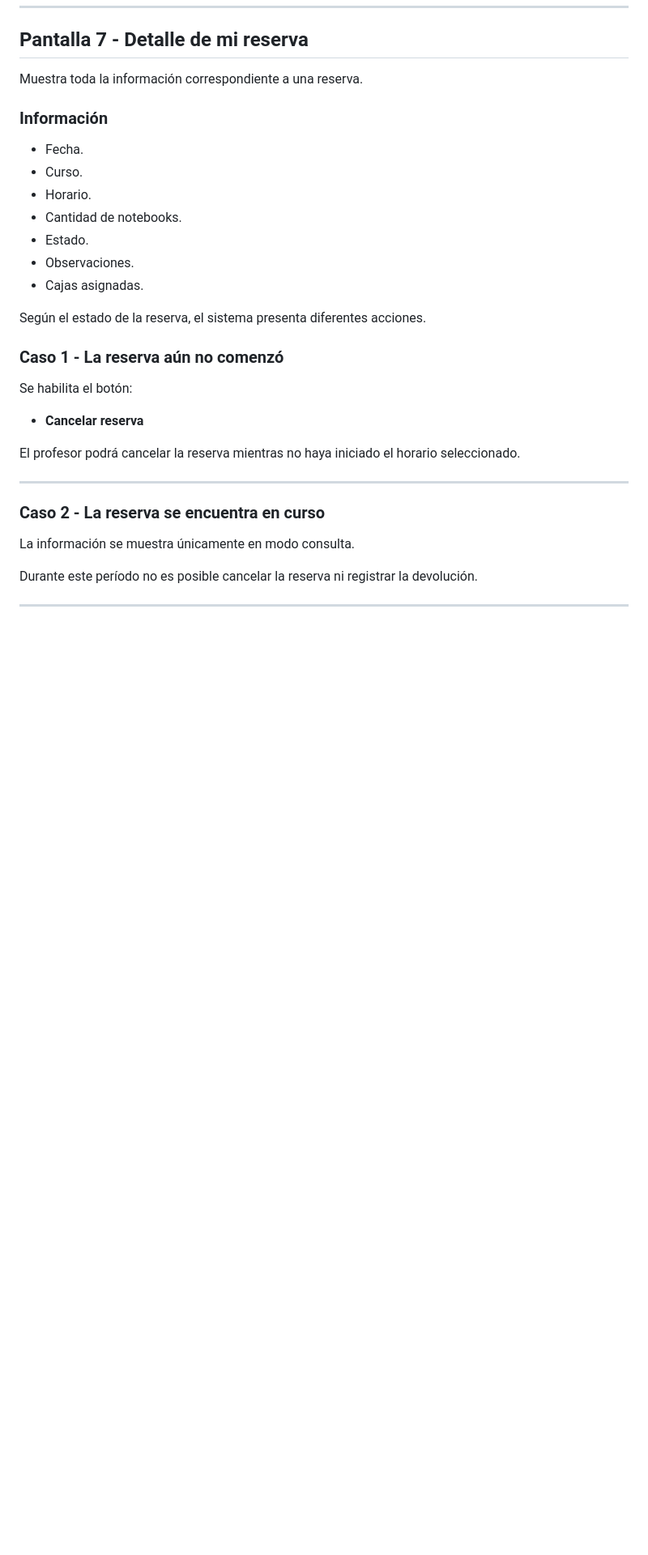
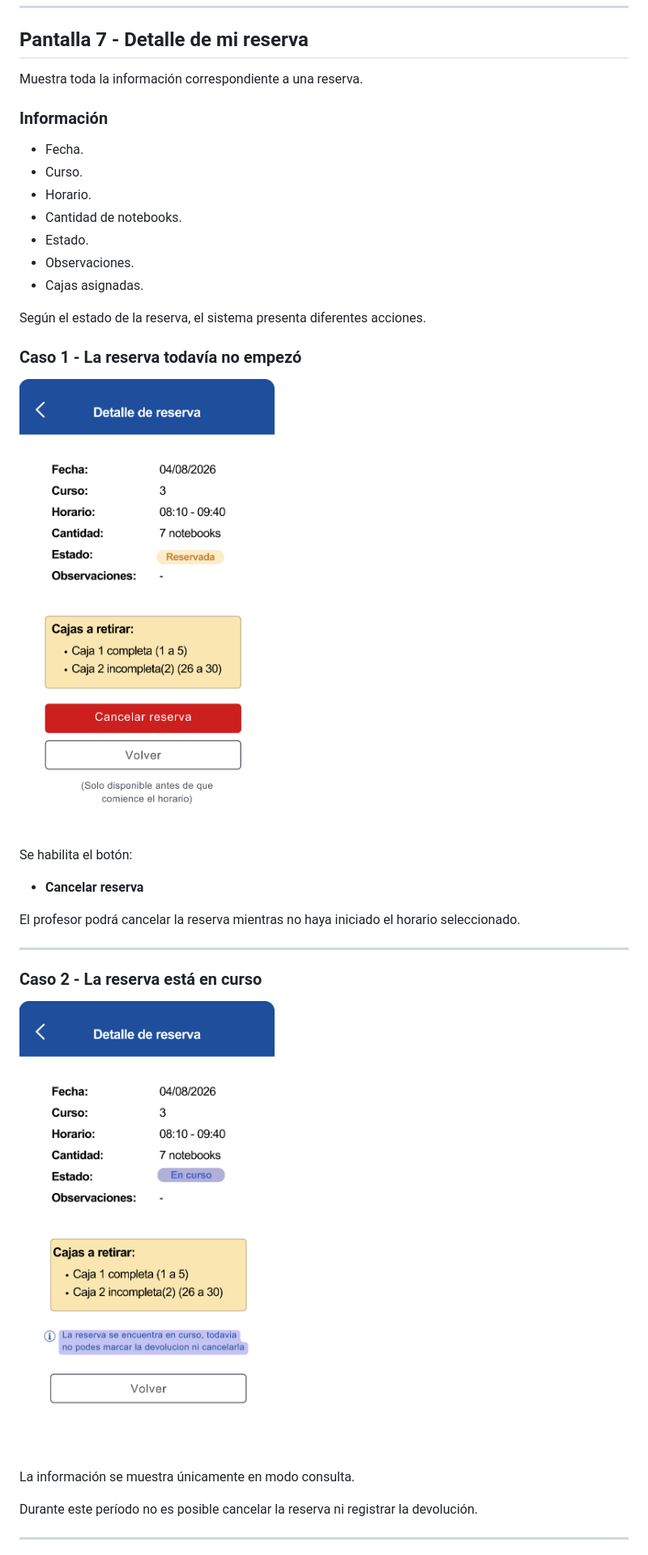
Before and after one commit to proa-pollux/reserva-notebooks-proa, a Markdown page: docs/pantallas.md, the part around one of its changes. Shown at 81% size. Drawn GitHub-style; blank space fills up the shorter version.

```diff
--- a/docs/pantallas.md
+++ b/docs/pantallas.md
@@ -135,7 +147,9 @@ Muestra toda la información correspondiente a una reserva.
 
 Según el estado de la reserva, el sistema presenta diferentes acciones.
 
-### Caso 1 - La reserva aún no comenzó
+### Caso 1 - La reserva todavía no empezó
+
+![Nueva reserva](img/detalle_reserva_1.png)
 
 Se habilita el botón:
 
@@ -145,7 +159,9 @@ El profesor podrá cancelar la reserva mientras no haya iniciado el horario sele
 
 ---
 
-### Caso 2 - La reserva se encuentra en curso
+### Caso 2 - La reserva está en curso
+
+![Nueva reserva](img/detalle_reserva_2.png)
 
 La información se muestra únicamente en modo consulta.
 
```
Also changed, not shown: other parts of docs/pantallas.md (+21 -1 lines).
